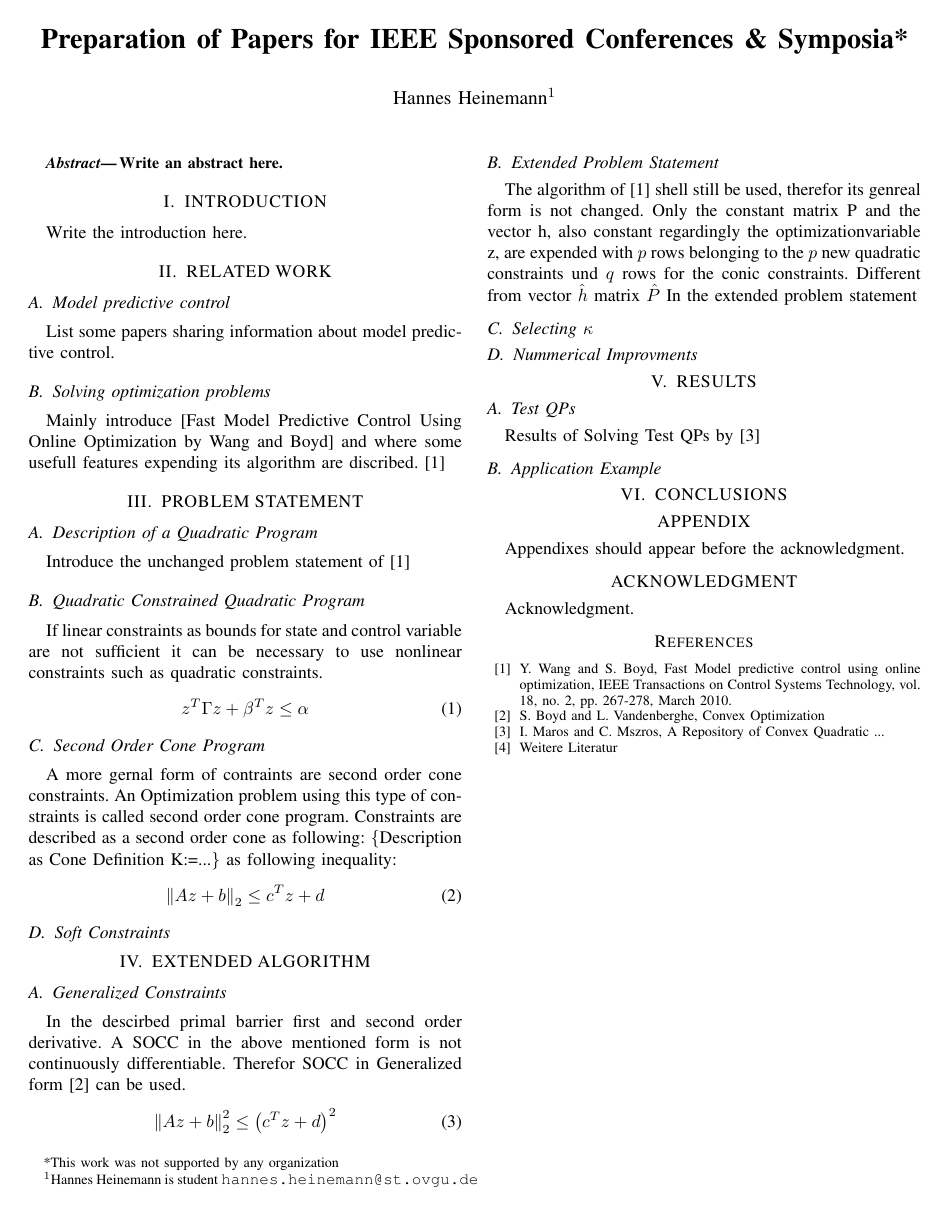
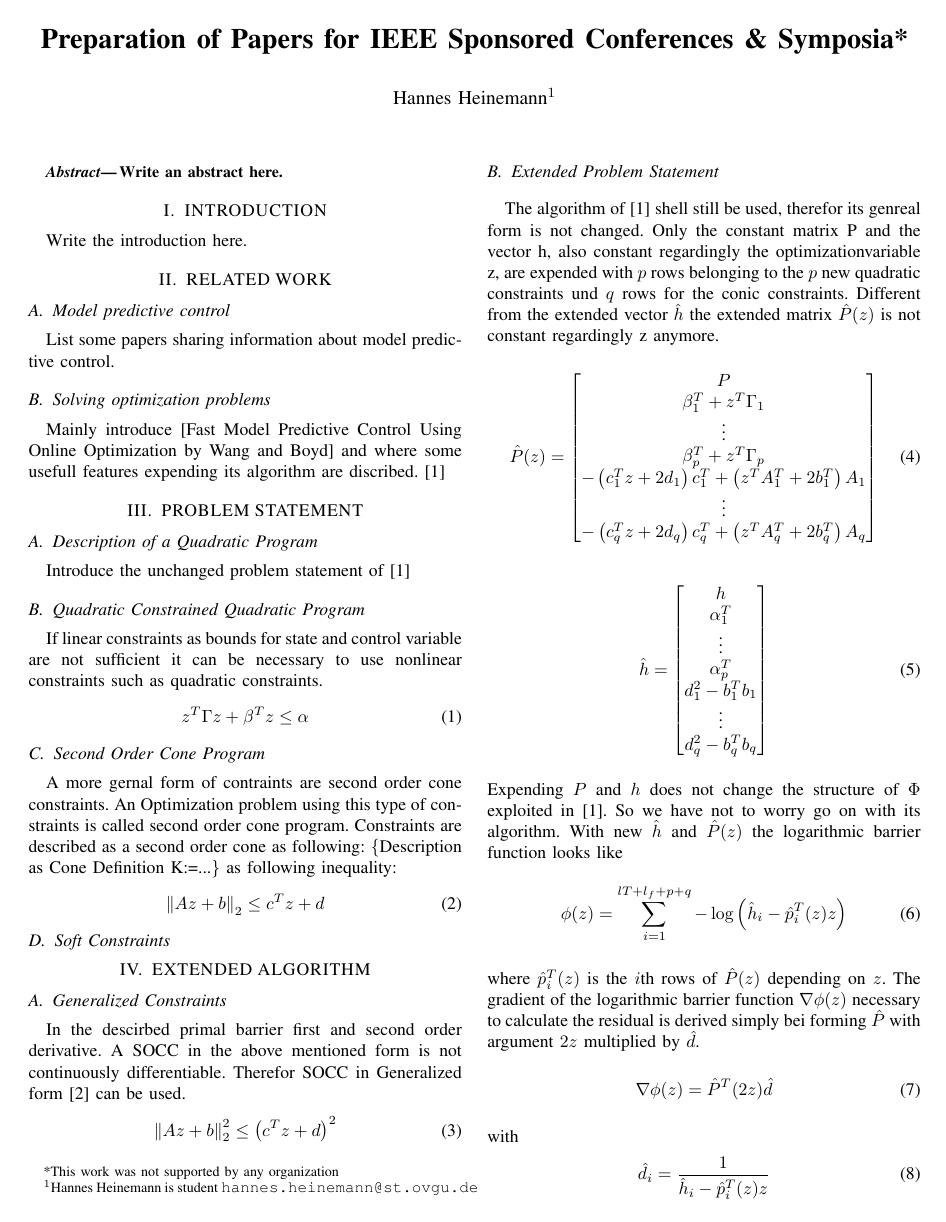
Before and after one commit to JayFenchel/mas_thes, a LaTeX paper (paper/root.tex): the whole page before the commit and page 1 of 2 after it. The pictures show the PDF file paper/root.pdf that the author committed with the source; the source files are stored in an older character set and shown here as Unicode.

Commit message:
some words of how to integrate non lin constraints

```diff
--- a/paper/root.tex
+++ b/paper/root.tex
@@ -97,5 +97,23 @@ In the descirbed primal barrier first and second order derivative. A SOCC in the
 \end{equation}
 
 \subsection{Extended Problem Statement}
-The algorithm of \cite{c1} shell still be used, therefor its genreal form is not changed. Only the constant matrix P and the vector h, also constant regardingly the optimizationvariable z, are expended with $p$ rows belonging to the $p$ new quadratic constraints und $q$ rows for the conic constraints. Different from vector $\hat{h}$ matrix $\hat{P}$
-In the extended problem statement
+The algorithm of \cite{c1} shell still be used, therefor its genreal form is not changed. Only the constant matrix P and the vector h, also constant regardingly the optimizationvariable z, are expended with $p$ rows belonging to the $p$ new quadratic constraints und $q$ rows for the conic constraints. Different from the extended vector $\hat{h}$ the extended matrix $\hat{P}(z)$ is not constant regardingly z anymore.
+\begin{equation}
+	\hat{P}(z)=\begin{bmatrix} P\\ \beta_{1}^{T}+z^{T}\Gamma_{1}\\ \vdots\\ \beta_{p}^{T}+z^{T}\Gamma_{p}\\
+	-\left( c_{1}^{T}z +2d_{1} \right )c_{1}^{T}+\left ( z^{T}A_{1}^{T}+2b_{1}^{T} \right )A_{1}\\
+	\vdots\\
+	-\left( c_{q}^{T}z +2d_{q} \right )c_{q}^{T}+\left ( z^{T}A_{q}^{T}+2b_{q}^{T} \right )A_{q}
+  \end{bmatrix}
+\end{equation}
+\begin{equation}
+	\hat{h} = \begin{bmatrix} h\\ \alpha_{1}^{T}\\ \vdots\\ \alpha_{p}^{T}\\d_{1}^{2}-b_{1}^{T}b_{1}\\\vdots\\d_{q}^{2}-b_{q}^{T}b_{q}\end{bmatrix}
+\end{equation}
+Expending $P$ and $h$ does not change the structure of $\Phi$ exploited in \cite{c1}. So we have not to worry go on with its algorithm. With new $\hat{h}$ and $\hat{P}(z)$ the logarithmic barrier function looks like
+\begin{equation}
+	\phi(z)=\sum_{i=1}^{lT+l_{f}+p+q}-\log \left ( \hat{h}_{i}-\hat{p}_{i}^T(z)z \right )
+\end{equation}
+where $\hat{p}_{i}^T(z)$ is the $i$th rows of $\hat{P}(z)$ depending on $z$. The gradient of the logarithmic barrier function $\nabla\phi(z)$ necessary to calculate the residual is derived simply bei forming $\hat{P}$ with argument $2z$ multiplied by $\hat{d}$.
+\begin{equation}
+	\nabla\phi(z)=\hat{P}^T(2z)\hat{d}
+\end{equation}
+with
```
Also changed, not shown: paper/root.pdf, paper/root.tex (14 more changed lines).
